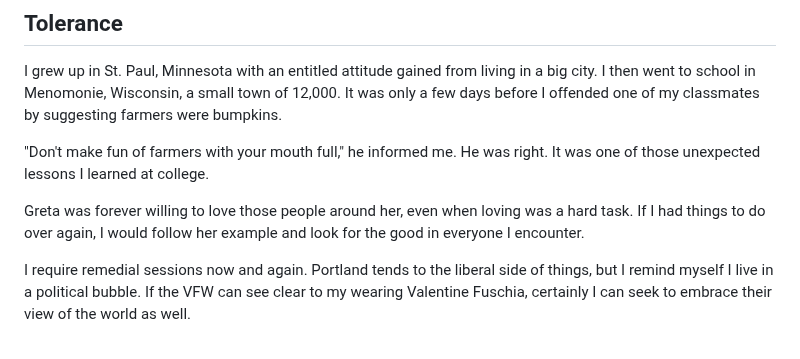
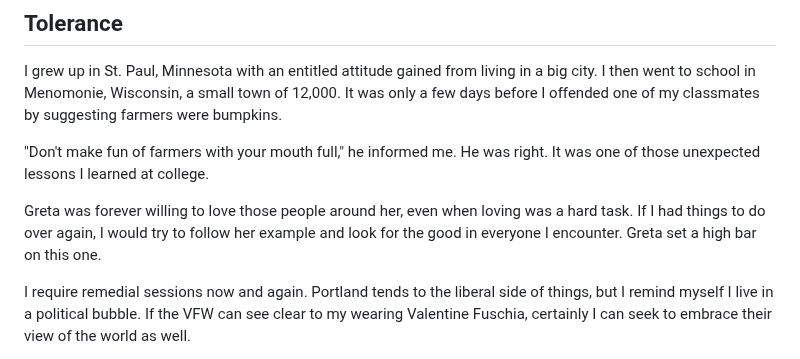
Before and after one commit to mnr/writing-wip, a Markdown page: dimensions_living_book/pedicure.md, the part around the change. GitHub-like rendering.

Commit message:
greta set a high bar

```diff
--- a/dimensions_living_book/pedicure.md
+++ b/dimensions_living_book/pedicure.md
@@ -66,7 +66,7 @@ I grew up in St. Paul, Minnesota with an entitled attitude gained from living in
 
 "Don't make fun of farmers with your mouth full," he informed me. He was right. It was one of those unexpected lessons I learned at college.
 
-Greta was forever willing to love those people around her, even when loving was a hard task. If I had things to do over again, I would follow her example and look for the good in everyone I encounter.
+Greta was forever willing to love those people around her, even when loving was a hard task. If I had things to do over again, I would try to follow her example and look for the good in everyone I encounter. Greta set a high bar on this one.
 
 I require remedial sessions now and again. Portland tends to the liberal side of things, but I remind myself I live in a political bubble. If the VFW can see clear to my wearing Valentine Fuschia, certainly I can seek to embrace their view of the world as well.
 
```
